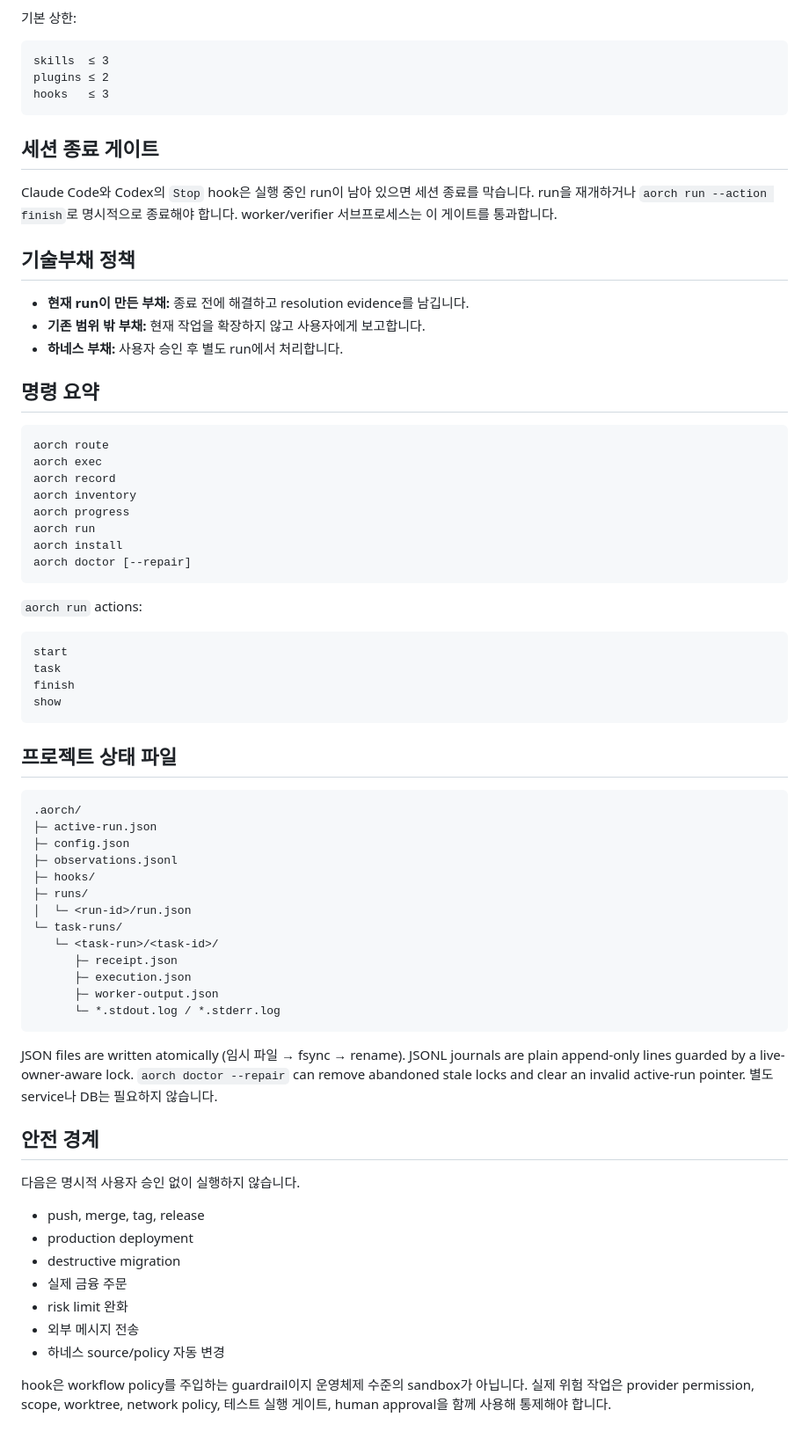
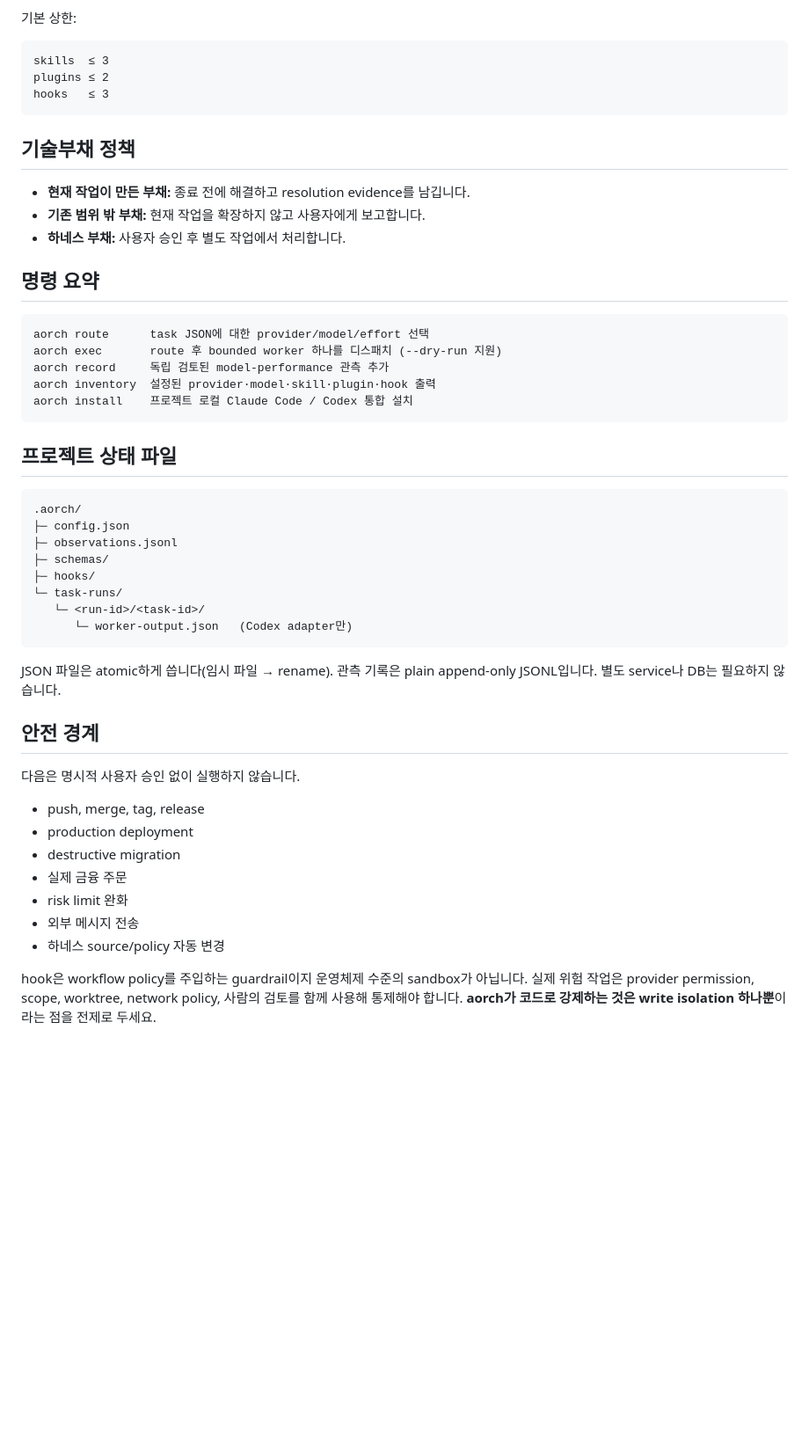
Before and after one commit to rhsha-gif/-, a Markdown page: README.md, the part around one of its changes. Shown at 88% size. GitHub-like rendering; blank space fills up the shorter version.

````diff
--- a/README.md
+++ b/README.md
@@ -419,57 +355,36 @@ plugins ≤ 2
 hooks   ≤ 3
 ```
 
-## 세션 종료 게이트
-
-Claude Code와 Codex의 `Stop` hook은 실행 중인 run이 남아 있으면 세션 종료를 막습니다. run을 재개하거나 `aorch run --action finish`로 명시적으로 종료해야 합니다. worker/verifier 서브프로세스는 이 게이트를 통과합니다.
-
 ## 기술부채 정책
 
-- **현재 run이 만든 부채:** 종료 전에 해결하고 resolution evidence를 남깁니다.
+- **현재 작업이 만든 부채:** 종료 전에 해결하고 resolution evidence를 남깁니다.
 - **기존 범위 밖 부채:** 현재 작업을 확장하지 않고 사용자에게 보고합니다.
-- **하네스 부채:** 사용자 승인 후 별도 run에서 처리합니다.
+- **하네스 부채:** 사용자 승인 후 별도 작업에서 처리합니다.
 
 ## 명령 요약
 
 ```text
-aorch route
-aorch exec
-aorch record
-aorch inventory
-aorch progress
-aorch run
-aorch install
-aorch doctor [--repair]
-```
-
-`aorch run` actions:
-
-```text
-start
-task
-finish
-show
+aorch route      task JSON에 대한 provider/model/effort 선택
+aorch exec       route 후 bounded worker 하나를 디스패치 (--dry-run 지원)
+aorch record     독립 검토된 model-performance 관측 추가
+aorch inventory  설정된 provider·model·skill·plugin·hook 출력
+aorch install    프로젝트 로컬 Claude Code / Codex 통합 설치
 ```
 
 ## 프로젝트 상태 파일
 
 ```text
 .aorch/
-├─ active-run.json
 ├─ config.json
 ├─ observations.jsonl
+├─ schemas/
 ├─ hooks/
-├─ runs/
-│  └─ <run-id>/run.json
 └─ task-runs/
-   └─ <task-run>/<task-id>/
-      ├─ receipt.json
-      ├─ execution.json
-      ├─ worker-output.json
-      └─ *.stdout.log / *.stderr.log
+   └─ <run-id>/<task-id>/
+      └─ worker-output.json   (Codex adapter만)
 ```
 
-JSON files are written atomically (임시 파일 → fsync → rename). JSONL journals are plain append-only lines guarded by a live-owner-aware lock. `aorch doctor --repair` can remove abandoned stale locks and clear an invalid active-run pointer. 별도 service나 DB는 필요하지 않습니다.
+JSON 파일은 atomic하게 씁니다(임시 파일 → rename). 관측 기록은 plain append-only JSONL입니다. 별도 service나 DB는 필요하지 않습니다.
 
 ## 안전 경계
 
@@ -483,4 +398,4 @@ JSON files are written atomically (임시 파일 → fsync → rename). JSONL jo
 - 외부 메시지 전송
 - 하네스 source/policy 자동 변경
 
-hook은 workflow policy를 주입하는 guardrail이지 운영체제 수준의 sandbox가 아닙니다. 실제 위험 작업은 provider permission, scope, worktree, network policy, 테스트 실행 게이트, human approval을 함께 사용해 통제해야 합니다.
+hook은 workflow policy를 주입하는 guardrail이지 운영체제 수준의 sandbox가 아닙니다. 실제 위험 작업은 provider permission, scope, worktree, network policy, 사람의 검토를 함께 사용해 통제해야 합니다. **aorch가 코드로 강제하는 것은 write isolation 하나뿐**이라는 점을 전제로 두세요.
````
Also changed, not shown: other parts of README.md (+61 -125 lines), 2 other files.
